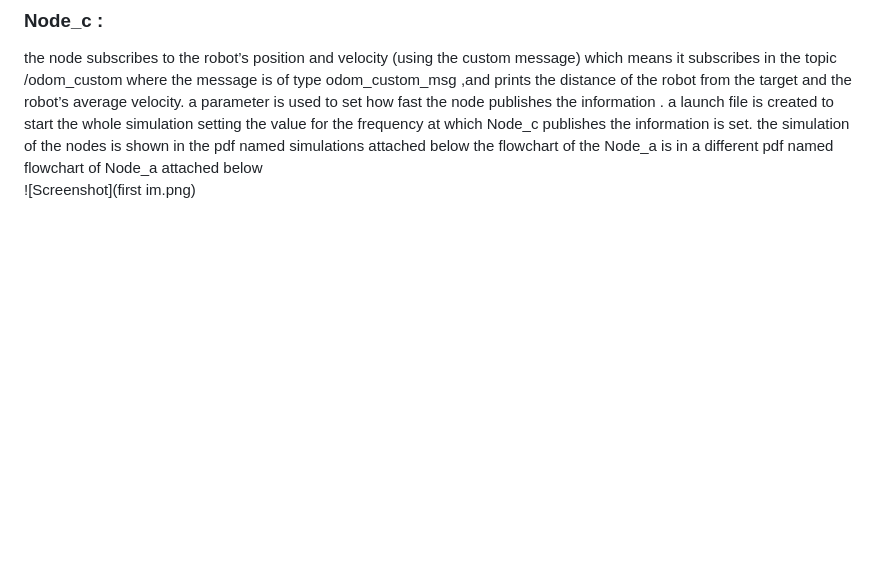
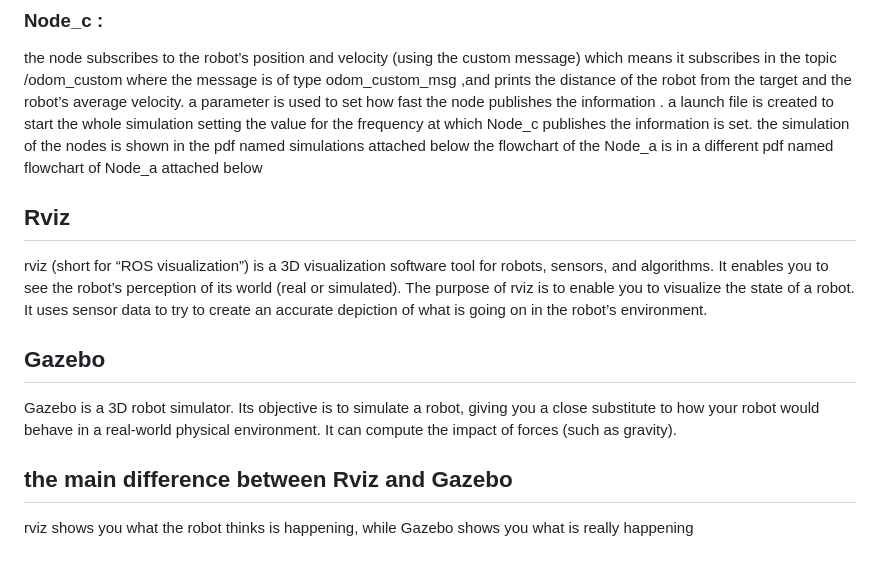
Before and after one commit to benkredda/assignment_2, a Markdown page: README.md, the part around the change. Rendered like a GitHub page; blank space fills up the shorter version.

```diff
--- a/README.md
+++ b/README.md
@@ -27,4 +27,12 @@ the  node subscribes to the robot’s position and velocity (using the custom me
 a launch file is created to start the whole simulation setting the value for the frequency at which Node_c publishes the information is set.
 the simulation of the nodes is shown in the pdf named simulations attached below
 the flowchart of the Node_a is in a different pdf named flowchart of Node_a attached below
-![Screenshot](first im.png)
+## Rviz
+rviz (short for “ROS visualization”) is a 3D visualization software tool for robots, sensors, and algorithms. It enables you to see the robot’s perception of its world (real or simulated).
+The purpose of rviz is to enable you to visualize the state of a robot. It uses sensor data to try to create an accurate depiction of what is going on in the robot’s environment.
+
+## Gazebo
+Gazebo is a 3D robot simulator. Its objective is to simulate a robot, giving you a close substitute to how your robot would behave in a real-world physical environment. It can compute the impact of forces (such as gravity).
+
+## the main difference between Rviz and Gazebo
+rviz shows you what the robot thinks is happening, while Gazebo shows you what is really happening
```
